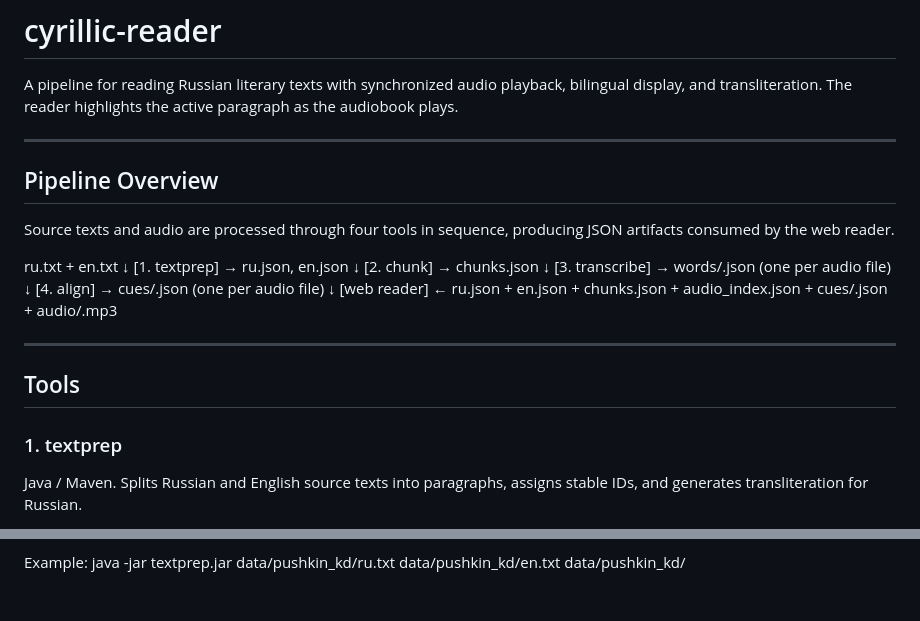
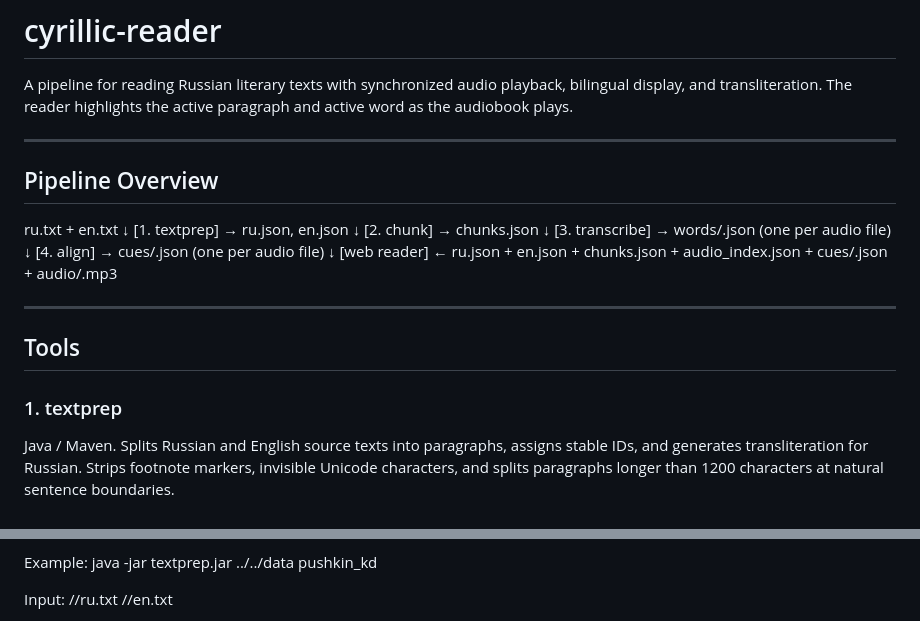
Before and after one commit to stupor-mundi/cyrillic-reader, a Markdown page: README.md, 2 parts joined by grey strips. Rendered like a GitHub page; blank space fills up the shorter version.

```diff
--- a/README.md
+++ b/README.md
@@ -2,14 +2,11 @@
 
 A pipeline for reading Russian literary texts with synchronized audio playback,
 bilingual display, and transliteration. The reader highlights the active paragraph
-as the audiobook plays.
+and active word as the audiobook plays.
 
 ---
 
 ## Pipeline Overview
-
-Source texts and audio are processed through four tools in sequence, producing
-JSON artifacts consumed by the web reader.
 
   ru.txt + en.txt
        ↓
@@ -31,4 +28,6 @@ JSON artifacts consumed by the web reader.
 ### 1. textprep
 Java / Maven. Splits Russian and English source texts into paragraphs,
 assigns stable IDs, and generates transliteration for Russian.
+Strips footnote markers, invisible Unicode characters, and splits
+paragraphs longer than 1200 characters at natural sentence boundaries.
 
@@ -36,5 +35,9 @@ assigns stable IDs, and generates transliteration for Russian.
 
 Example:
-  java -jar textprep.jar data/pushkin_kd/ru.txt data/pushkin_kd/en.txt data/pushkin_kd/
+  java -jar textprep.jar ../../data pushkin_kd
+
+Input:
+  <dataDir>/<bookId>/ru.txt
+  <dataDir>/<bookId>/en.txt
 
 Output:
```
Also changed, not shown: other parts of README.md (+31 -9 lines).
